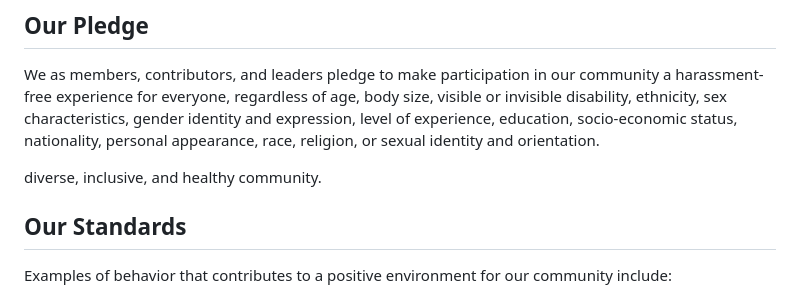
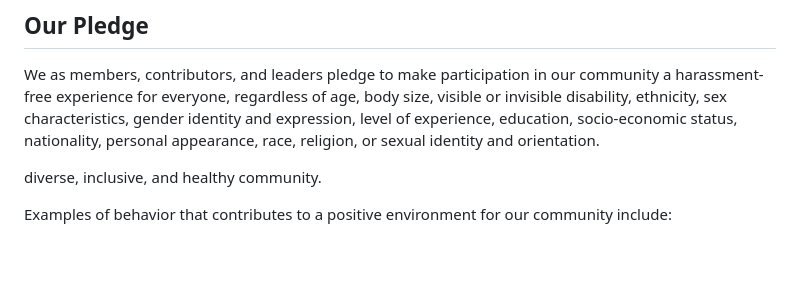
Before and after one commit to GIaNNii821/KiRvktiKcY, a Markdown page: 1ZB5/b0WjA_/learning-assessment_ekhd1_1747883748.log.md, the part around the change. GitHub-like rendering; blank space fills up the shorter version.

```diff
--- a/1ZB5/b0WjA_/learning-assessment_ekhd1_1747883748.log.md
+++ b/1ZB5/b0WjA_/learning-assessment_ekhd1_1747883748.log.md
@@ -11,7 +11,6 @@ and orientation.
 
 diverse, inclusive, and healthy community.
 
-## Our Standards
 
 Examples of behavior that contributes to a positive environment for our
 community include:
```
